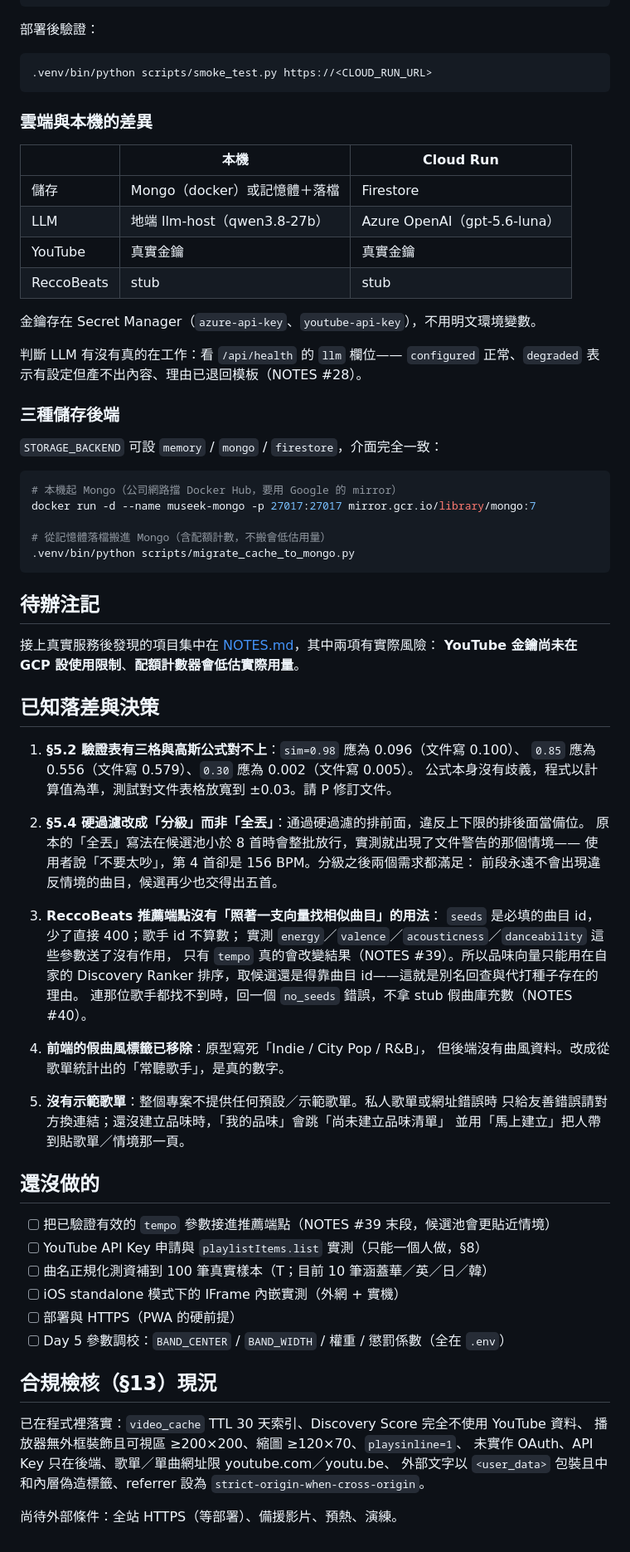
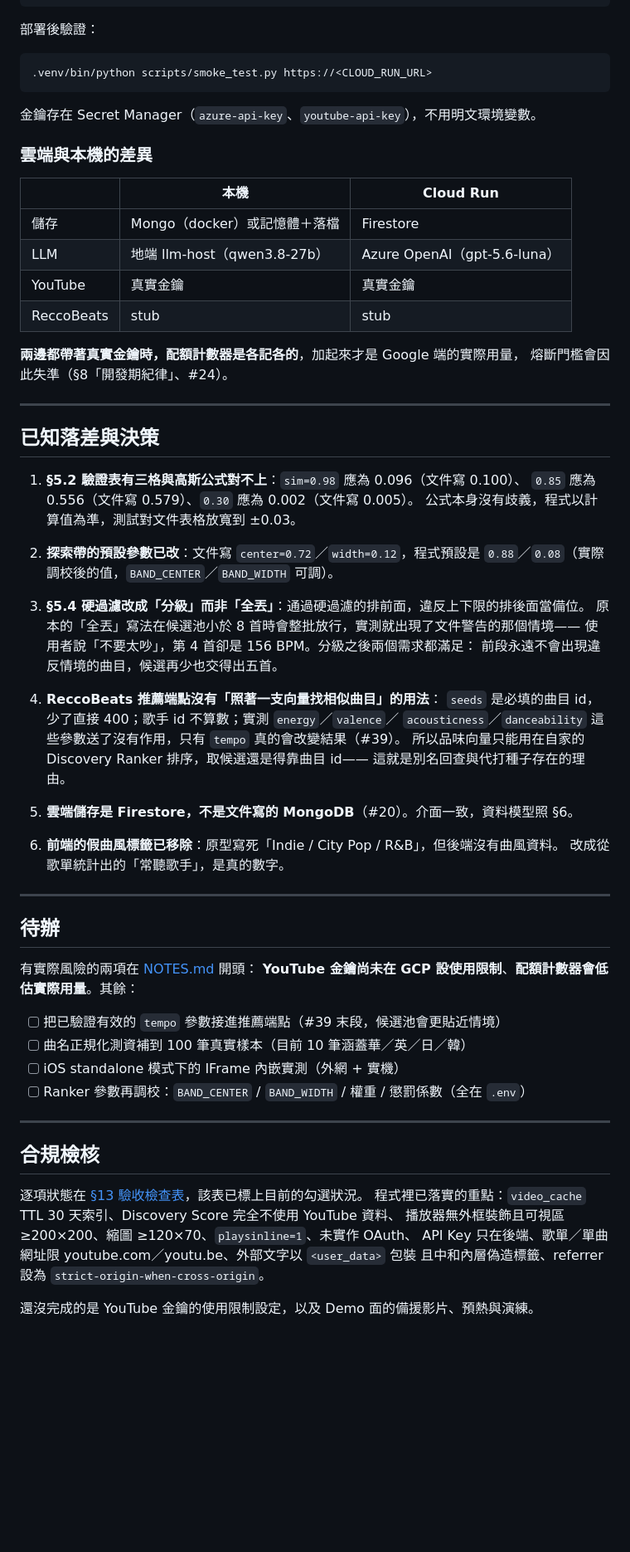
Before and after one commit to HuangIHsuan/Museek, a Markdown page: README.md, the part around one of its changes. Shown at 83% size. Drawn GitHub-style; blank space fills up the shorter version.

````diff
--- a/README.md
+++ b/README.md
@@ -169,6 +229,8 @@ AZURE_DEPLOYMENT=gpt-5.6-luna,AZURE_API_VERSION=2024-12-01-preview,LLM_TIMEOUT=6
 .venv/bin/python scripts/smoke_test.py https://<CLOUD_RUN_URL>
 ```
 
+金鑰存在 Secret Manager（`azure-api-key`、`youtube-api-key`），不用明文環境變數。
+
 ### 雲端與本機的差異
 
 | | 本機 | Cloud Run |
@@ -178,67 +240,56 @@ AZURE_DEPLOYMENT=gpt-5.6-luna,AZURE_API_VERSION=2024-12-01-preview,LLM_TIMEOUT=6
 | YouTube | 真實金鑰 | 真實金鑰 |
 | ReccoBeats | stub | stub |
 
-金鑰存在 Secret Manager（`azure-api-key`、`youtube-api-key`），不用明文環境變數。
+**兩邊都帶著真實金鑰時，配額計數器是各記各的**，加起來才是 Google 端的實際用量，
+熔斷門檻會因此失準（§8「開發期紀律」、#24）。
 
-判斷 LLM 有沒有真的在工作：看 `/api/health` 的 `llm` 欄位——
-`configured` 正常、`degraded` 表示有設定但產不出內容、理由已退回模板（NOTES #28）。
-
-### 三種儲存後端
-
-`STORAGE_BACKEND` 可設 `memory` / `mongo` / `firestore`，介面完全一致：
-
-```bash
-# 本機起 Mongo（公司網路擋 Docker Hub，要用 Google 的 mirror）
-docker run -d --name museek-mongo -p 27017:27017 mirror.gcr.io/library/mongo:7
-
-# 從記憶體落檔搬進 Mongo（含配額計數，不搬會低估用量）
-.venv/bin/python scripts/migrate_cache_to_mongo.py
-```
-
-## 待辦注記
-
-接上真實服務後發現的項目集中在 [NOTES.md](NOTES.md)，其中兩項有實際風險：
-**YouTube 金鑰尚未在 GCP 設使用限制**、**配額計數器會低估實際用量**。
+---
 
 ## 已知落差與決策
 
 1. **§5.2 驗證表有三格與高斯公式對不上**：`sim=0.98` 應為 0.096（文件寫 0.100）、
    `0.85` 應為 0.556（文件寫 0.579）、`0.30` 應為 0.002（文件寫 0.005）。
-   公式本身沒有歧義，程式以計算值為準，測試對文件表格放寬到 ±0.03。請 P 修訂文件。
+   公式本身沒有歧義，程式以計算值為準，測試對文件表格放寬到 ±0.03。
 
-2. **§5.4 硬過濾改成「分級」而非「全丟」**：通過硬過濾的排前面，違反上下限的排後面當備位。
+2. **探索帶的預設參數已改**：文件寫 `center=0.72`／`width=0.12`，程式預設是
+   `0.88`／`0.08`（實際調校後的值，`BAND_CENTER`／`BAND_WIDTH` 可調）。
+
+3. **§5.4 硬過濾改成「分級」而非「全丟」**：通過硬過濾的排前面，違反上下限的排後面當備位。
    原本的「全丟」寫法在候選池小於 8 首時會整批放行，實測就出現了文件警告的那個情境——
    使用者說「不要太吵」，第 4 首卻是 156 BPM。分級之後兩個需求都滿足：
    前段永遠不會出現違反情境的曲目，候選再少也交得出五首。
 
-3. **ReccoBeats 推薦端點沒有「照著一支向量找相似曲目」的用法**：
-   `seeds` 是必填的曲目 id，少了直接 400；歌手 id 不算數；
-   實測 `energy`／`valence`／`acousticness`／`danceability` 這些參數送了沒有作用，
-   只有 `tempo` 真的會改變結果（NOTES #39）。所以品味向量只能用在自家的
-   Discovery Ranker 排序，取候選還是得靠曲目 id——這就是別名回查與代打種子存在的理由。
-   連那位歌手都找不到時，回一個 `no_seeds` 錯誤，不拿 stub 假曲庫充數（NOTES #40）。
+4. **ReccoBeats 推薦端點沒有「照著一支向量找相似曲目」的用法**：
+   `seeds` 是必填的曲目 id，少了直接 400；歌手 id 不算數；實測 `energy`／`valence`／
+   `acousticness`／`danceability` 這些參數送了沒有作用，只有 `tempo` 真的會改變結果（#39）。
+   所以品味向量只能用在自家的 Discovery Ranker 排序，取候選還是得靠曲目 id——
+   這就是別名回查與代打種子存在的理由。
 
-4. **前端的假曲風標籤已移除**：原型寫死「Indie / City Pop / R&B」，
-   但後端沒有曲風資料。改成從歌單統計出的「常聽歌手」，是真的數字。
+5. **雲端儲存是 Firestore，不是文件寫的 MongoDB**（#20）。介面一致，資料模型照 §6。
 
-5. **沒有示範歌單**：整個專案不提供任何預設／示範歌單。私人歌單或網址錯誤時
-   只給友善錯誤請對方換連結；還沒建立品味時，「我的品味」會跳「尚未建立品味清單」
-   並用「馬上建立」把人帶到貼歌單／情境那一頁。
+6. **前端的假曲風標籤已移除**：原型寫死「Indie / City Pop / R&B」，但後端沒有曲風資料。
+   改成從歌單統計出的「常聽歌手」，是真的數字。
 
-## 還沒做的
+---
 
-- [ ] 把已驗證有效的 `tempo` 參數接進推薦端點（NOTES #39 末段，候選池會更貼近情境）
-- [ ] YouTube API Key 申請與 `playlistItems.list` 實測（只能一個人做，§8）
-- [ ] 曲名正規化測資補到 100 筆真實樣本（T；目前 10 筆涵蓋華／英／日／韓）
+## 待辦
+
+有實際風險的兩項在 [NOTES.md](NOTES.md) 開頭：
+**YouTube 金鑰尚未在 GCP 設使用限制**、**配額計數器會低估實際用量**。其餘：
+
+- [ ] 把已驗證有效的 `tempo` 參數接進推薦端點（#39 末段，候選池會更貼近情境）
+- [ ] 曲名正規化測資補到 100 筆真實樣本（目前 10 筆涵蓋華／英／日／韓）
 - [ ] iOS standalone 模式下的 IFrame 內嵌實測（外網 + 實機）
-- [ ] 部署與 HTTPS（PWA 的硬前提）
-- [ ] Day 5 參數調校：`BAND_CENTER` / `BAND_WIDTH` / 權重 / 懲罰係數（全在 `.env`）
+- [ ] Ranker 參數再調校：`BAND_CENTER` / `BAND_WIDTH` / 權重 / 懲罰係數（全在 `.env`）
 
-## 合規檢核（§13）現況
+---
 
-已在程式裡落實：`video_cache` TTL 30 天索引、Discovery Score 完全不使用 YouTube 資料、
-播放器無外框裝飾且可視區 ≥200×200、縮圖 ≥120×70、`playsinline=1`、
-未實作 OAuth、API Key 只在後端、歌單／單曲網址限 youtube.com／youtu.be、
-外部文字以 `<user_data>` 包裝且中和內層偽造標籤、referrer 設為 `strict-origin-when-cross-origin`。
+## 合規檢核
 
-尚待外部條件：全站 HTTPS（等部署）、備援影片、預熱、演練。
+逐項狀態在 [§13 驗收檢查表](deck/Museek_系統開發文件.md)，該表已標上目前的勾選狀況。
+程式裡已落實的重點：`video_cache` TTL 30 天索引、Discovery Score 完全不使用 YouTube 資料、
+播放器無外框裝飾且可視區 ≥200×200、縮圖 ≥120×70、`playsinline=1`、未實作 OAuth、
+API Key 只在後端、歌單／單曲網址限 youtube.com／youtu.be、外部文字以 `<user_data>` 包裝
+且中和內層偽造標籤、referrer 設為 `strict-origin-when-cross-origin`。
+
+還沒完成的是 YouTube 金鑰的使用限制設定，以及 Demo 面的備援影片、預熱與演練。
````
Also changed, not shown: other parts of README.md (+137 -77 lines), deck/Museek_系統開發文件.md (+207 -169 lines).
